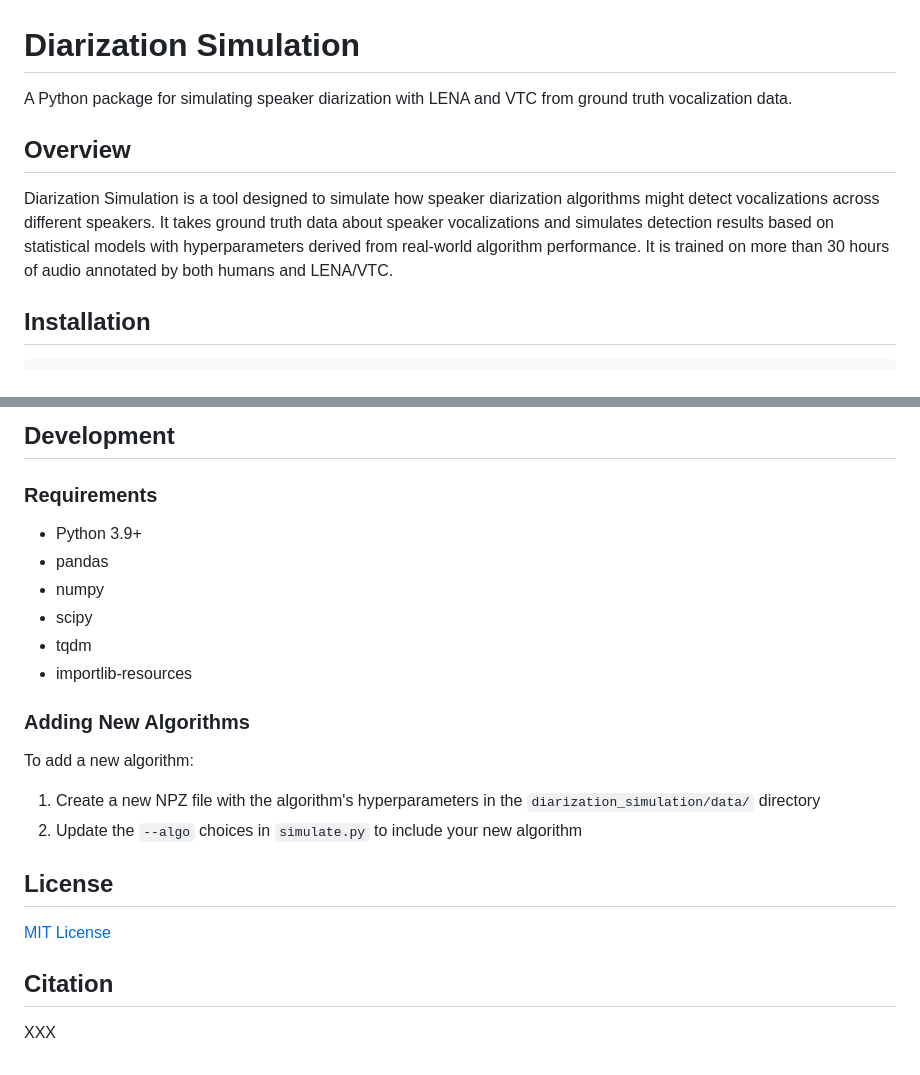
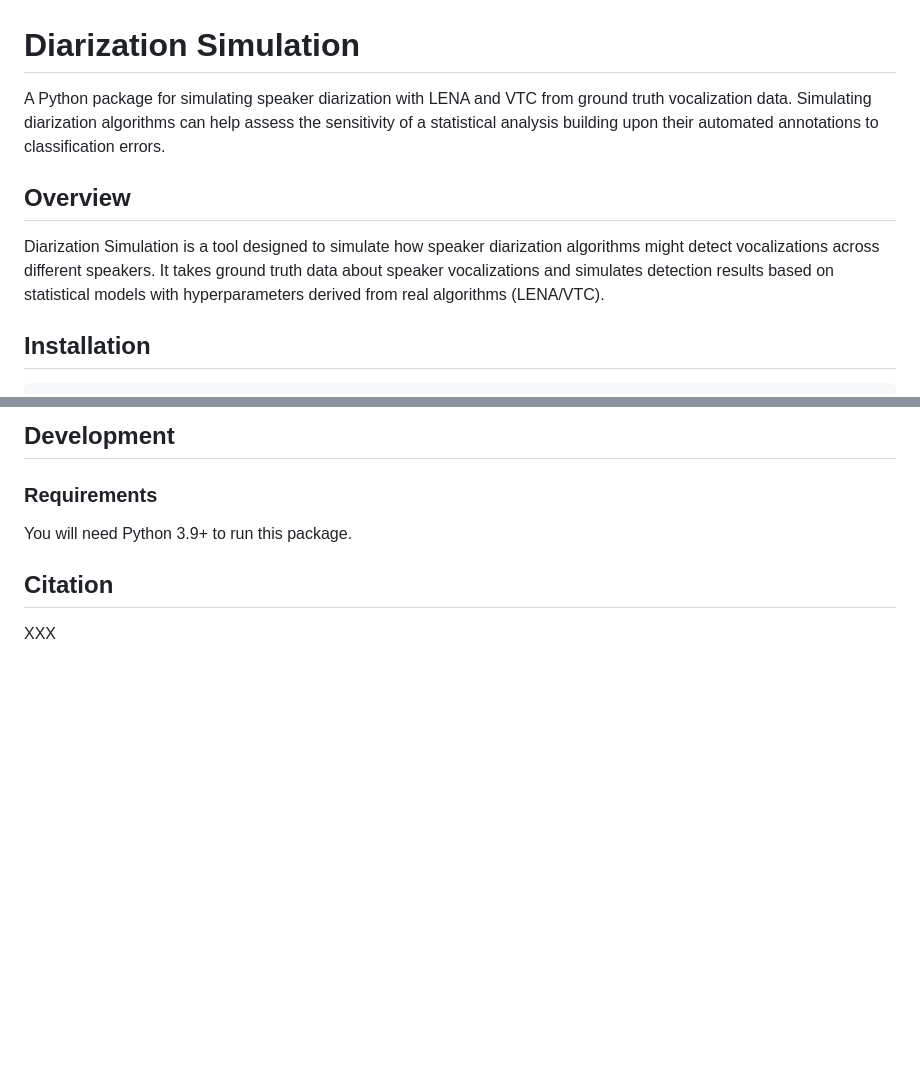
Before and after one commit to LAAC-LSCP/diarization-simulation, a Markdown page: README.md, 2 parts joined by grey strips. GitHub-like rendering; blank space fills up the shorter version.

Commit message:
README improvements

```diff
--- a/README.md
+++ b/README.md
@@ -1,11 +1,11 @@
 # Diarization Simulation
 
 A Python package for simulating speaker diarization with LENA and VTC from ground truth vocalization data.
+Simulating diarization algorithms can help assess the sensitivity of a statistical analysis building upon their automated annotations to classification errors.
 
 ## Overview
 
-Diarization Simulation is a tool designed to simulate how speaker diarization algorithms might detect vocalizations across different speakers. It takes ground truth data about speaker vocalizations and simulates detection results based on statistical models with hyperparameters derived from real-world algorithm performance.
-It is trained on more than 30 hours of audio annotated by both humans and LENA/VTC.
+Diarization Simulation is a tool designed to simulate how speaker diarization algorithms might detect vocalizations across different speakers. It takes ground truth data about speaker vocalizations and simulates detection results based on statistical models with hyperparameters derived from real algorithms (LENA/VTC).
 
 ## Installation
 
@@ -90,23 +90,7 @@ The simulation uses a hierarchical model where:
 
 ### Requirements
 
-- Python 3.9+
-- pandas
-- numpy
-- scipy
-- tqdm
-- importlib-resources
-
-### Adding New Algorithms
-
-To add a new algorithm:
-
-1. Create a new NPZ file with the algorithm's hyperparameters in the `diarization_simulation/data/` directory
-2. Update the `--algo` choices in `simulate.py` to include your new algorithm
-
-## License
-
-[MIT License](LICENSE)
+You will need Python 3.9+ to run this package.
 
 ## Citation
 
```
